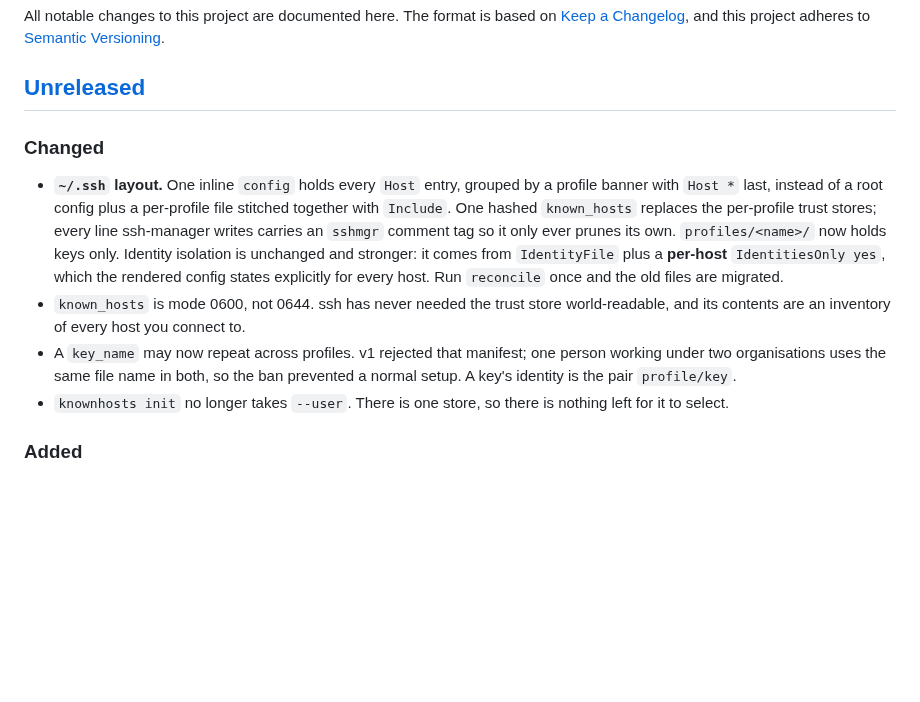
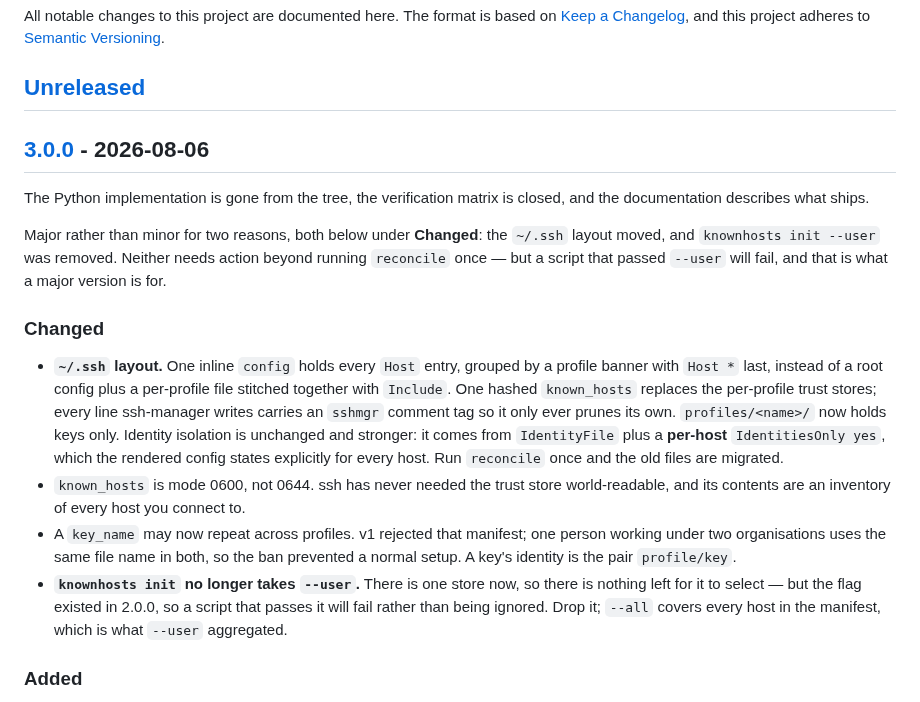
Before and after one commit to simtabi/ssh-manager, a Markdown page: CHANGELOG.md, the part around one of its changes. GitHub-like rendering; blank space fills up the shorter version.

Commit message:
Release 3.0.0
Major, not minor. Two incompatible changes since 2.0.0: the ~/.ssh layout moved
to one inline config and one hashed known_hosts, and `knownhosts init --user`
was removed. The layout migrates itself on the next reconcile, but a script
passing --user fails outright, and understating that in the version number
serves nobody.

The --user entry now says so explicitly and names the replacement, since a
changelog line that only explains the reasoning leaves the reader to work out
what to type.

```diff
--- a/CHANGELOG.md
+++ b/CHANGELOG.md
@@ -5,6 +5,16 @@ All notable changes to this project are documented here. The format is based on
 adheres to [Semantic Versioning](https://semver.org/spec/v2.0.0.html).
 
 ## [Unreleased]
+
+## [3.0.0] - 2026-08-06
+
+The Python implementation is gone from the tree, the verification matrix is
+closed, and the documentation describes what ships.
+
+Major rather than minor for two reasons, both below under **Changed**: the
+`~/.ssh` layout moved, and `knownhosts init --user` was removed. Neither needs
+action beyond running `reconcile` once — but a script that passed `--user` will
+fail, and that is what a major version is for.
 
 ### Changed
 
@@ -21,8 +31,10 @@ adheres to [Semantic Versioning](https://semver.org/spec/v2.0.0.html).
 - A `key_name` may now repeat across profiles. v1 rejected that manifest; one
   person working under two organisations uses the same file name in both, so the
   ban prevented a normal setup. A key's identity is the pair `profile/key`.
-- `knownhosts init` no longer takes `--user`. There is one store, so there is
-  nothing left for it to select.
+- **`knownhosts init` no longer takes `--user`.** There is one store now, so
+  there is nothing left for it to select — but the flag existed in 2.0.0, so a
+  script that passes it will fail rather than being ignored. Drop it; `--all`
+  covers every host in the manifest, which is what `--user` aggregated.
 
 ### Added
 
```
Also changed, not shown: other parts of CHANGELOG.md (+2 -1 lines).
